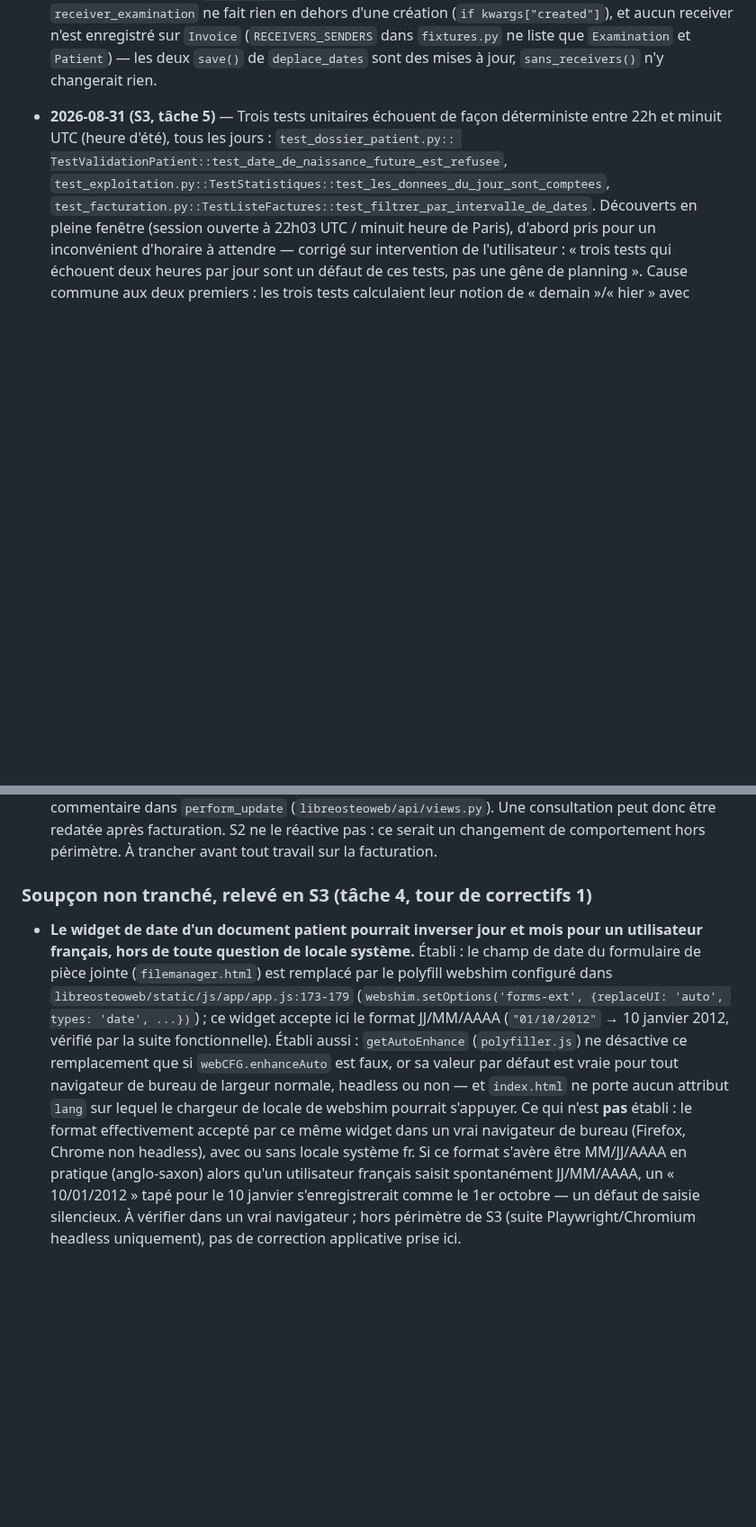
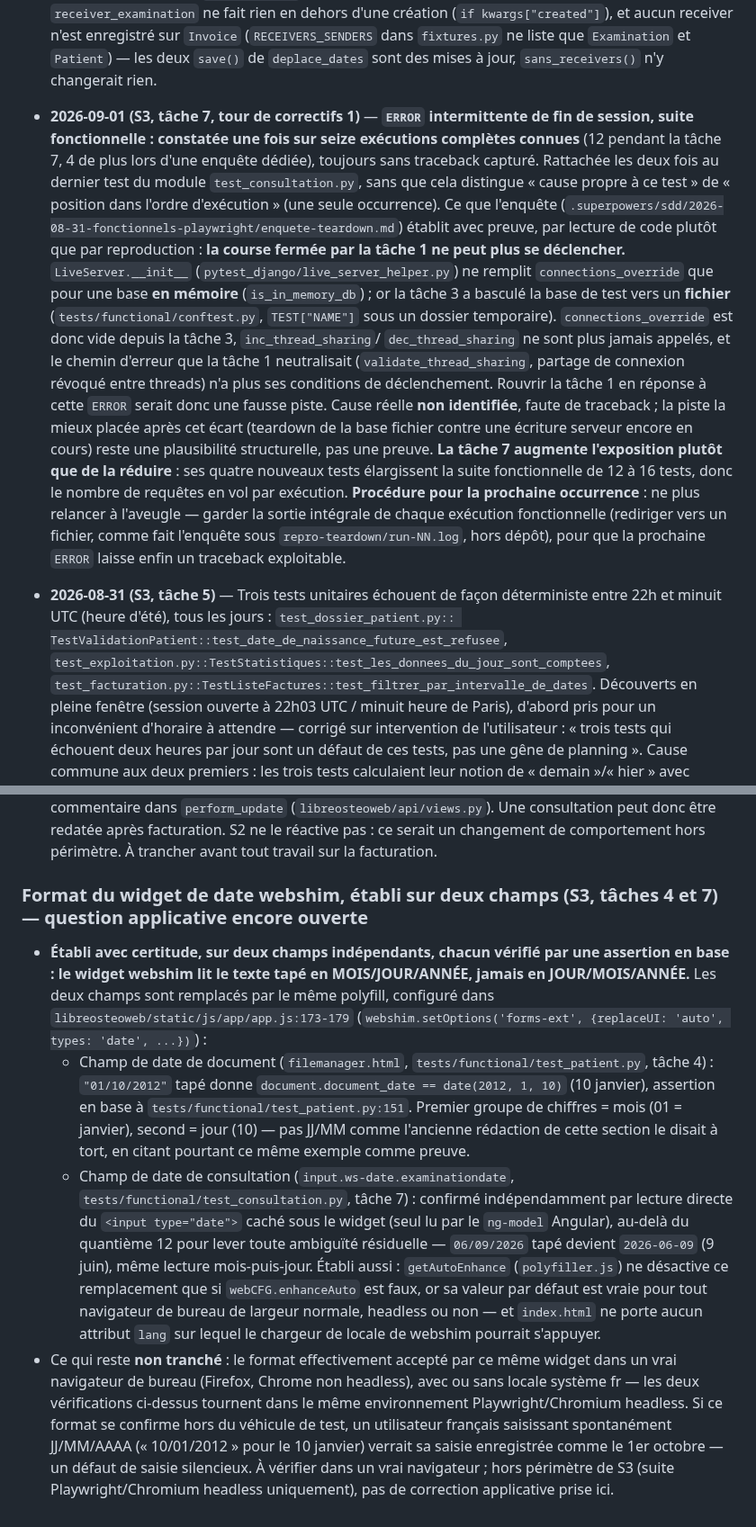
Before and after one commit to githubf-tfr/libreosteo, a Markdown page: KANBAN.md, 2 parts joined by grey strips. Shown at 90% size. Drawn GitHub-style; blank space fills up the shorter version.

Commit message:
docs: reconcilier le format de date webshim, consigner le teardown et Django 5
Fix round 1 de la tache 7 (S3, fonctionnels Playwright) :

- Le "Soupcon non tranche" de la tache 4 sur le format du widget de date
  webshim citait "01/10/2012" -> 10 janvier comme preuve de JJ/MM/AAAA, alors
  que cet exemple est une lecture MM/JJ/AAAA (mois puis jour). La tache 7 a
  etabli independamment la meme lecture sur un second champ (date de
  consultation, au-dela du quantieme 12). Les deux fusionnes en une seule
  conclusion : format MM/JJ/AAAA etabli sur Chromium headless, comportement
  hors ce vehicule toujours non verifie.
- Consigne l'ERROR intermittente de fin de session de la suite fonctionnelle
  (1 fois sur 16 executions completes connues, jamais de traceback) : la
  course fermee par la tache 1 ne peut plus se declencher depuis que la
  tache 3 a bascule la base de test vers un fichier (connections_override
  reste vide), cause reelle non identifiee faute de traceback, exposition en
  hausse avec les quatre tests ajoutes par la tache 7, et procedure de
  capture pour la prochaine occurrence.
- Consigne les deux depreciations Django 5 vues a chaque execution
  fonctionnelle (USE_L10N, alias timezone.utc de la migration 0040) comme
  dette applicative a traiter separement, sans les corriger ici.

Co-Authored-By: Claude Opus 5 <noreply@anthropic.com>

```diff
--- a/KANBAN.md
+++ b/KANBAN.md
@@ -216,6 +225,32 @@ Aucun code touché à ce stade.
   et aucun receiver n'est enregistré sur `Invoice` (`RECEIVERS_SENDERS` dans
   `fixtures.py` ne liste que `Examination` et `Patient`) — les deux `save()` de
   `deplace_dates` sont des mises à jour, `sans_receivers()` n'y changerait rien.
+
+- **2026-09-01 (S3, tâche 7, tour de correctifs 1)** — **`ERROR` intermittente de fin de
+  session, suite fonctionnelle : constatée une fois sur seize exécutions complètes
+  connues** (12 pendant la tâche 7, 4 de plus lors d'une enquête dédiée), toujours sans
+  traceback capturé. Rattachée les deux fois au dernier test du module
+  `test_consultation.py`, sans que cela distingue « cause propre à ce test » de
+  « position dans l'ordre d'exécution » (une seule occurrence). Ce que l'enquête
+  (`.superpowers/sdd/2026-08-31-fonctionnels-playwright/enquete-teardown.md`) établit
+  avec preuve, par lecture de code plutôt que par reproduction : **la course fermée par la
+  tâche 1 ne peut plus se déclencher.** `LiveServer.__init__`
+  (`pytest_django/live_server_helper.py`) ne remplit `connections_override` que pour une
+  base **en mémoire** (`is_in_memory_db`) ; or la tâche 3 a basculé la base de test vers un
+  **fichier** (`tests/functional/conftest.py`, `TEST["NAME"]` sous un dossier temporaire).
+  `connections_override` est donc vide depuis la tâche 3, `inc_thread_sharing`/
+  `dec_thread_sharing` ne sont plus jamais appelés, et le chemin d'erreur que la tâche 1
+  neutralisait (`validate_thread_sharing`, partage de connexion révoqué entre threads) n'a
+  plus ses conditions de déclenchement. Rouvrir la tâche 1 en réponse à cette `ERROR`
+  serait donc une fausse piste. Cause réelle **non identifiée**, faute de traceback ; la
+  piste la mieux placée après cet écart (teardown de la base fichier contre une écriture
+  serveur encore en cours) reste une plausibilité structurelle, pas une preuve. **La
+  tâche 7 augmente l'exposition plutôt que de la réduire** : ses quatre nouveaux tests
+  élargissent la suite fonctionnelle de 12 à 16 tests, donc le nombre de requêtes en vol
+  par exécution. **Procédure pour la prochaine occurrence** : ne plus relancer à l'aveugle
+  — garder la sortie intégrale de chaque exécution fonctionnelle (rediriger vers un
+  fichier, comme fait l'enquête sous `repro-teardown/run-NN.log`, hors dépôt), pour que la
+  prochaine `ERROR` laisse enfin un traceback exploitable.
 
 - **2026-08-31 (S3, tâche 5)** — Trois tests unitaires échouent de façon déterministe
   entre 22h et minuit UTC (heure d'été), tous les jours : `test_dossier_patient.py::
@@ -499,22 +534,33 @@ _(vide — prochain `git fetch upstream` à faire avant divergence significative
   consultation peut donc être redatée après facturation. S2 ne le réactive pas : ce serait un
   changement de comportement hors périmètre. À trancher avant tout travail sur la facturation.
 
-### Soupçon non tranché, relevé en S3 (tâche 4, tour de correctifs 1)
+### Format du widget de date webshim, établi sur deux champs (S3, tâches 4 et 7) — question applicative encore ouverte
 
-- **Le widget de date d'un document patient pourrait inverser jour et mois pour un
-  utilisateur français, hors de toute question de locale système.** Établi : le champ de
-  date du formulaire de pièce jointe (`filemanager.html`) est remplacé par le polyfill
-  webshim configuré dans `libreosteoweb/static/js/app/app.js:173-179`
-  (`webshim.setOptions('forms-ext', {replaceUI: 'auto', types: 'date', ...})`) ; ce widget
-  accepte ici le format JJ/MM/AAAA (`"01/10/2012"` → 10 janvier 2012, vérifié par la suite
-  fonctionnelle). Établi aussi : `getAutoEnhance` (`polyfiller.js`) ne désactive ce
-  remplacement que si `webCFG.enhanceAuto` est faux, or sa valeur par défaut est vraie pour
-  tout navigateur de bureau de largeur normale, headless ou non — et `index.html` ne porte
-  aucun attribut `lang` sur lequel le chargeur de locale de webshim pourrait s'appuyer. Ce
-  qui n'est **pas** établi : le format effectivement accepté par ce même widget dans un
-  vrai navigateur de bureau (Firefox, Chrome non headless), avec ou sans locale système fr.
-  Si ce format s'avère être MM/JJ/AAAA en pratique (anglo-saxon) alors qu'un utilisateur
-  français saisit spontanément JJ/MM/AAAA, un « 10/01/2012 » tapé pour le 10 janvier
-  s'enregistrerait comme le 1er octobre — un défaut de saisie silencieux. À vérifier dans
-  un vrai navigateur ; hors périmètre de S3 (suite Playwright/Chromium headless
-  uniquement), pas de correction applicative prise ici.
+- **Établi avec certitude, sur deux champs indépendants, chacun vérifié par une assertion
+  en base : le widget webshim lit le texte tapé en MOIS/JOUR/ANNÉE, jamais en
+  JOUR/MOIS/ANNÉE.** Les deux champs sont remplacés par le même polyfill, configuré dans
+  `libreosteoweb/static/js/app/app.js:173-179`
+  (`webshim.setOptions('forms-ext', {replaceUI: 'auto', types: 'date', ...})`) :
+  - Champ de date de document (`filemanager.html`, `tests/functional/test_patient.py`,
+    tâche 4) : `"01/10/2012"` tapé donne `document.document_date == date(2012, 1, 10)`
+    (10 janvier), assertion en base à `tests/functional/test_patient.py:151`. Premier
+    groupe de chiffres = mois (01 = janvier), second = jour (10) — pas JJ/MM comme
+    l'ancienne rédaction de cette section le disait à tort, en citant pourtant ce même
+    exemple comme preuve.
+  - Champ de date de consultation (`input.ws-date.examinationdate`,
+    `tests/functional/test_consultation.py`, tâche 7) : confirmé indépendamment par lecture
+    directe du `<input type="date">` caché sous le widget (seul lu par le `ng-model`
+    Angular), au-delà du quantième 12 pour lever toute ambiguïté résiduelle — `06/09/2026`
+    tapé devient `2026-06-09` (9 juin), même lecture mois-puis-jour.
+  Établi aussi : `getAutoEnhance` (`polyfiller.js`) ne désactive ce remplacement que si
+  `webCFG.enhanceAuto` est faux, or sa valeur par défaut est vraie pour tout navigateur de
+  bureau de largeur normale, headless ou non — et `index.html` ne porte aucun attribut
+  `lang` sur lequel le chargeur de locale de webshim pourrait s'appuyer.
+- Ce qui reste **non tranché** : le format effectivement accepté par ce même widget dans un
+  vrai navigateur de bureau (Firefox, Chrome non headless), avec ou sans locale système fr —
+  les deux vérifications ci-dessus tournent dans le même environnement Playwright/Chromium
+  headless. Si ce format se confirme hors du véhicule de test, un utilisateur français
+  saisissant spontanément JJ/MM/AAAA (« 10/01/2012 » pour le 10 janvier) verrait sa saisie
+  enregistrée comme le 1er octobre — un défaut de saisie silencieux. À vérifier dans un vrai
+  navigateur ; hors périmètre de S3 (suite Playwright/Chromium headless uniquement), pas de
+  correction applicative prise ici.
```
Also changed, not shown: other parts of KANBAN.md (+9 -0 lines).
